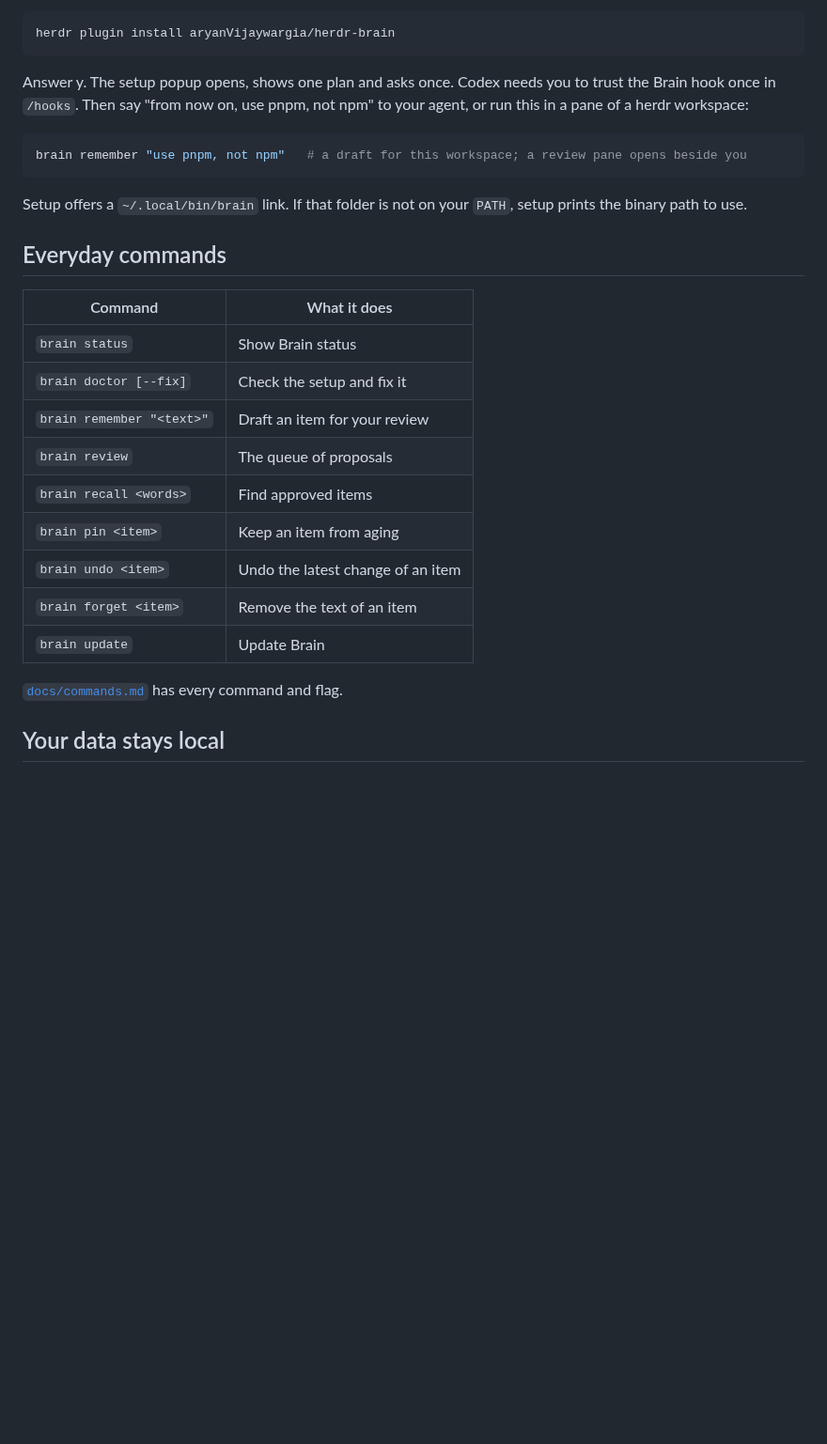
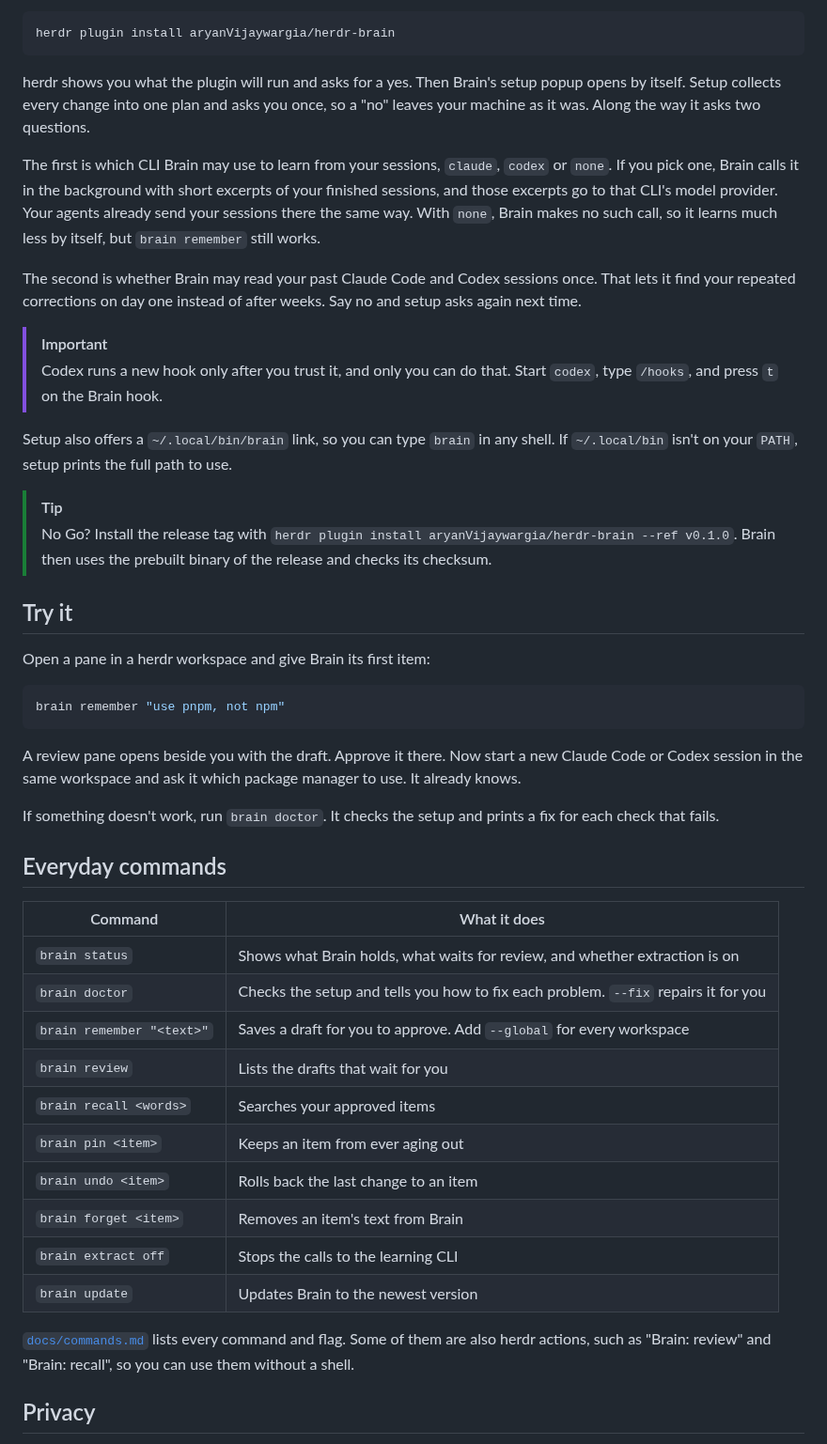
Before and after one commit to aryanVijaywargia/herdr-brain, a Markdown page: README.md, the part around one of its changes. Shown at 94% size. Drawn GitHub-style; blank space fills up the shorter version.

````diff
--- a/README.md
+++ b/README.md
@@ -28,28 +51,49 @@ You tell Claude Code "use pnpm, not npm", and then Codex in the same project sti
 ```sh
 herdr plugin install aryanVijaywargia/herdr-brain
 ```
-Answer y. The setup popup opens, shows one plan and asks once. Codex needs you to trust the Brain hook once in `/hooks`.
-Then say "from now on, use pnpm, not npm" to your agent, or run this in a pane of a herdr workspace:
+
+herdr shows you what the plugin will run and asks for a yes. Then Brain's setup popup opens by itself. Setup collects every change into one plan and asks you once, so a "no" leaves your machine as it was. Along the way it asks two questions.
+
+The first is which CLI Brain may use to learn from your sessions, `claude`, `codex` or `none`. If you pick one, Brain calls it in the background with short excerpts of your finished sessions, and those excerpts go to that CLI's model provider. Your agents already send your sessions there the same way. With `none`, Brain makes no such call, so it learns much less by itself, but `brain remember` still works.
+
+The second is whether Brain may read your past Claude Code and Codex sessions once. That lets it find your repeated corrections on day one instead of after weeks. Say no and setup asks again next time.
+
+> [!IMPORTANT]
+> Codex runs a new hook only after you trust it, and only you can do that. Start `codex`, type `/hooks`, and press `t` on the Brain hook.
+
+Setup also offers a `~/.local/bin/brain` link, so you can type `brain` in any shell. If `~/.local/bin` isn't on your `PATH`, setup prints the full path to use.
+
+> [!TIP]
+> No Go? Install the release tag with `herdr plugin install aryanVijaywargia/herdr-brain --ref v0.1.0`. Brain then uses the prebuilt binary of the release and checks its checksum.
+
+## Try it
+
+Open a pane in a herdr workspace and give Brain its first item:
+
 ```sh
-brain remember "use pnpm, not npm"   # a draft for this workspace; a review pane opens beside you
+brain remember "use pnpm, not npm"
 ```
-Setup offers a `~/.local/bin/brain` link. If that folder is not on your `PATH`, setup prints the binary path to use.
+
+A review pane opens beside you with the draft. Approve it there. Now start a new Claude Code or Codex session in the same workspace and ask it which package manager to use. It already knows.
+
+If something doesn't work, run `brain doctor`. It checks the setup and prints a fix for each check that fails.
 
 ## Everyday commands
 
 | Command | What it does |
 |---|---|
-| `brain status` | Show Brain status |
-| `brain doctor [--fix]` | Check the setup and fix it |
-| `brain remember "<text>"` | Draft an item for your review |
-| `brain review` | The queue of proposals |
-| `brain recall <words>` | Find approved items |
-| `brain pin <item>` | Keep an item from aging |
-| `brain undo <item>` | Undo the latest change of an item |
-| `brain forget <item>` | Remove the text of an item |
-| `brain update` | Update Brain |
+| `brain status` | Shows what Brain holds, what waits for review, and whether extraction is on |
+| `brain doctor` | Checks the setup and tells you how to fix each problem. `--fix` repairs it for you |
+| `brain remember "<text>"` | Saves a draft for you to approve. Add `--global` for every workspace |
+| `brain review` | Lists the drafts that wait for you |
+| `brain recall <words>` | Searches your approved items |
+| `brain pin <item>` | Keeps an item from ever aging out |
+| `brain undo <item>` | Rolls back the last change to an item |
+| `brain forget <item>` | Removes an item's text from Brain |
+| `brain extract off` | Stops the calls to the learning CLI |
+| `brain update` | Updates Brain to the newest version |
 
-[`docs/commands.md`](docs/commands.md) has every command and flag.
+[`docs/commands.md`](docs/commands.md) lists every command and flag. Some of them are also herdr actions, such as "Brain: review" and "Brain: recall", so you can use them without a shell.
 
-## Your data stays local
+## Privacy
 
````
Also changed, not shown: other parts of README.md (+63 -29 lines).
